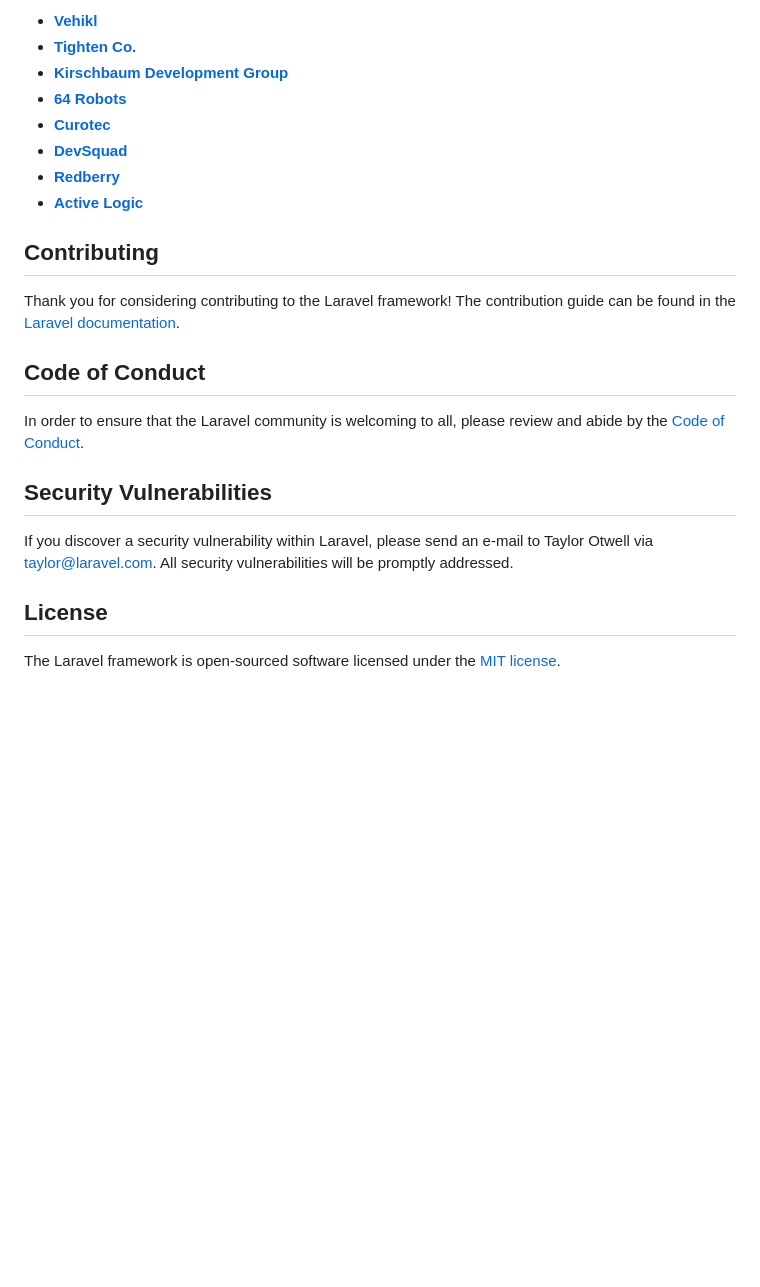
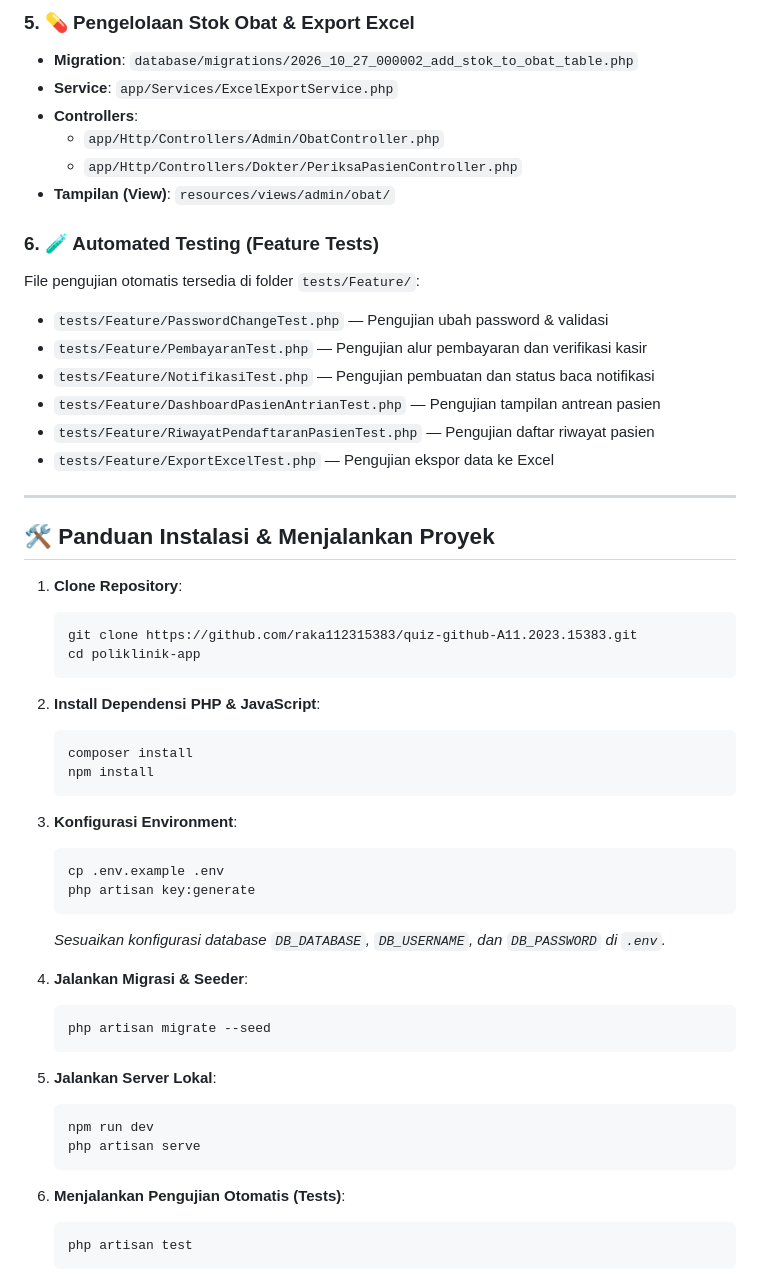
Before and after one commit to raka112315383/quiz-github-A11.2023.15383, a Markdown page: README.md, the part around one of its changes. GitHub-like rendering; blank space fills up the shorter version.

````diff
--- a/README.md
+++ b/README.md
@@ -35,25 +60,56 @@ We would like to extend our thanks to the following sponsors for funding Laravel
 
-- **[Vehikl](https://vehikl.com)**
-- **[Tighten Co.](https://tighten.co)**
-- **[Kirschbaum Development Group](https://kirschbaumdevelopment.com)**
-- **[64 Robots](https://64robots.com)**
-- **[Curotec](https://www.curotec.com/services/technologies/laravel)**
-- **[DevSquad](https://devsquad.com/hire-laravel-developers)**
-- **[Redberry](https://redberry.international/laravel-development)**
-- **[Active Logic](https://activelogic.com)**
+### 5. 💊 Pengelolaan Stok Obat & Export Excel
+- **Migration**: `database/migrations/2026_10_27_000002_add_stok_to_obat_table.php`
+- **Service**: `app/Services/ExcelExportService.php`
+- **Controllers**:
+  - `app/Http/Controllers/Admin/ObatController.php`
+  - `app/Http/Controllers/Dokter/PeriksaPasienController.php`
+- **Tampilan (View)**: `resources/views/admin/obat/`
 
-## Contributing
+### 6. 🧪 Automated Testing (Feature Tests)
+File pengujian otomatis tersedia di folder `tests/Feature/`:
+- `tests/Feature/PasswordChangeTest.php` — Pengujian ubah password & validasi
+- `tests/Feature/PembayaranTest.php` — Pengujian alur pembayaran dan verifikasi kasir
+- `tests/Feature/NotifikasiTest.php` — Pengujian pembuatan dan status baca notifikasi
+- `tests/Feature/DashboardPasienAntrianTest.php` — Pengujian tampilan antrean pasien
+- `tests/Feature/RiwayatPendaftaranPasienTest.php` — Pengujian daftar riwayat pasien
+- `tests/Feature/ExportExcelTest.php` — Pengujian ekspor data ke Excel
 
-Thank you for considering contributing to the Laravel framework! The contribution guide can be found in the [Laravel documentation](https://laravel.com/docs/contributions).
+---
 
-## Code of Conduct
+## 🛠️ Panduan Instalasi & Menjalankan Proyek
 
-In order to ensure that the Laravel community is welcoming to all, please review and abide by the [Code of Conduct](https://laravel.com/docs/contributions#code-of-conduct).
+1. **Clone Repository**:
+   ```bash
+   git clone https://github.com/raka112315383/quiz-github-A11.2023.15383.git
+   cd poliklinik-app
+   ```
 
-## Security Vulnerabilities
+2. **Install Dependensi PHP & JavaScript**:
+   ```bash
+   composer install
+   npm install
+   ```
 
-If you discover a security vulnerability within Laravel, please send an e-mail to Taylor Otwell via [taylor@laravel.com](mailto:taylor@laravel.com). All security vulnerabilities will be promptly addressed.
+3. **Konfigurasi Environment**:
+   ```bash
+   cp .env.example .env
+   php artisan key:generate
+   ```
+   *Sesuaikan konfigurasi database `DB_DATABASE`, `DB_USERNAME`, dan `DB_PASSWORD` di `.env`.*
 
-## License
+4. **Jalankan Migrasi & Seeder**:
+   ```bash
+   php artisan migrate --seed
+   ```
 
-The Laravel framework is open-sourced software licensed under the [MIT license](https://opensource.org/licenses/MIT).
+5. **Jalankan Server Lokal**:
+   ```bash
+   npm run dev
+   php artisan serve
+   ```
+
+6. **Menjalankan Pengujian Otomatis (Tests)**:
+   ```bash
+   php artisan test
+   ```
````
Also changed, not shown: other parts of README.md (+48 -23 lines).
